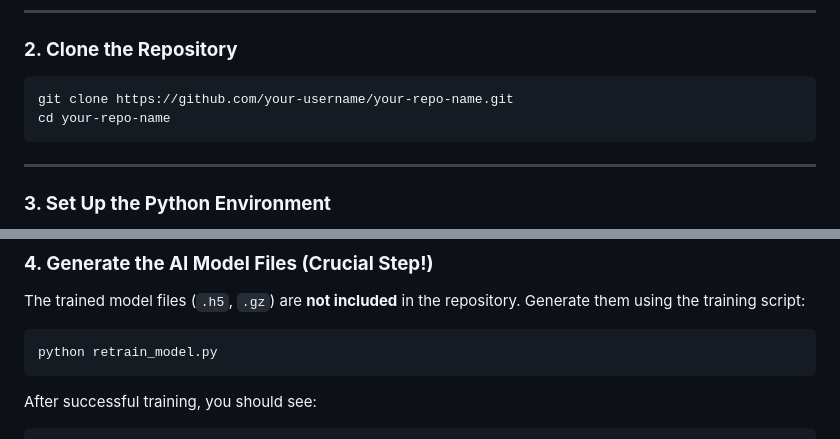
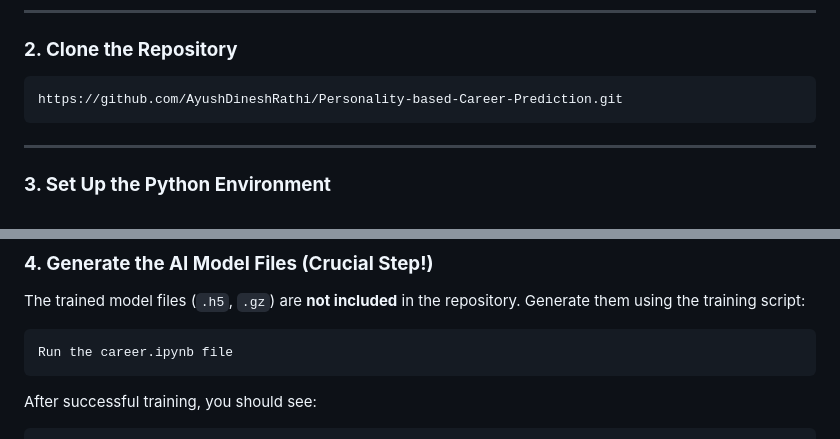
Before and after one commit to AyushDineshRathi/Personality-based-Career-Prediction, a Markdown page: README.md, 2 parts joined by grey strips. Rendered like a GitHub page.

Commit message:
Revise README for cloning and training instructions
Updated repository cloning instructions and training script usage.

````diff
--- a/README.md
+++ b/README.md
@@ -78,8 +78,7 @@ Keep this terminal open while running the app.
 ### **2. Clone the Repository**
 
 ```bash
-git clone https://github.com/your-username/your-repo-name.git
-cd your-repo-name
+https://github.com/AyushDineshRathi/Personality-based-Career-Prediction.git
 ```
 
 ---
@@ -129,7 +128,7 @@ The trained model files (`.h5`, `.gz`) are **not included** in the repository.
 Generate them using the training script:
 
 ```bash
-python retrain_model.py
+Run the career.ipynb file
 ```
 
 After successful training, you should see:
````
